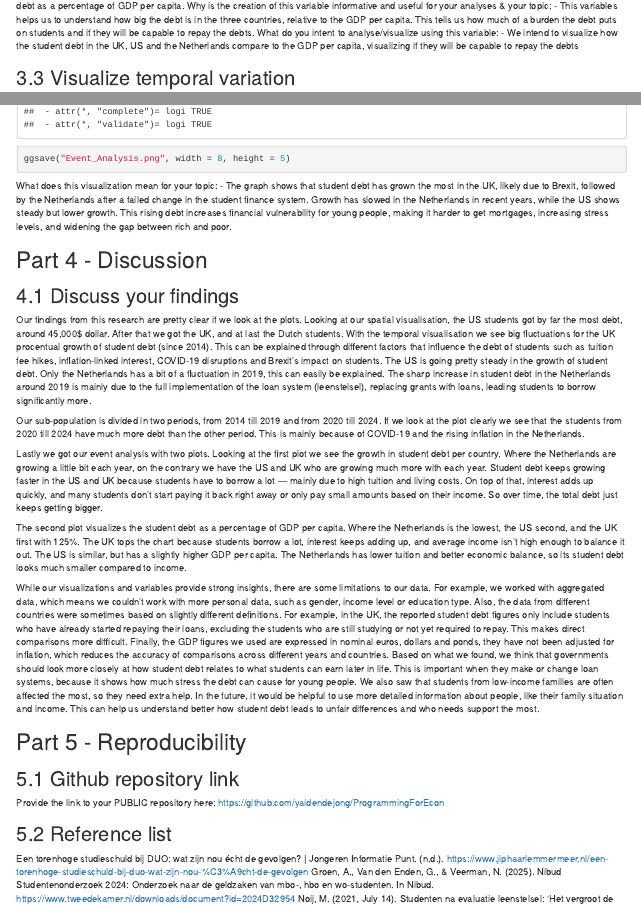
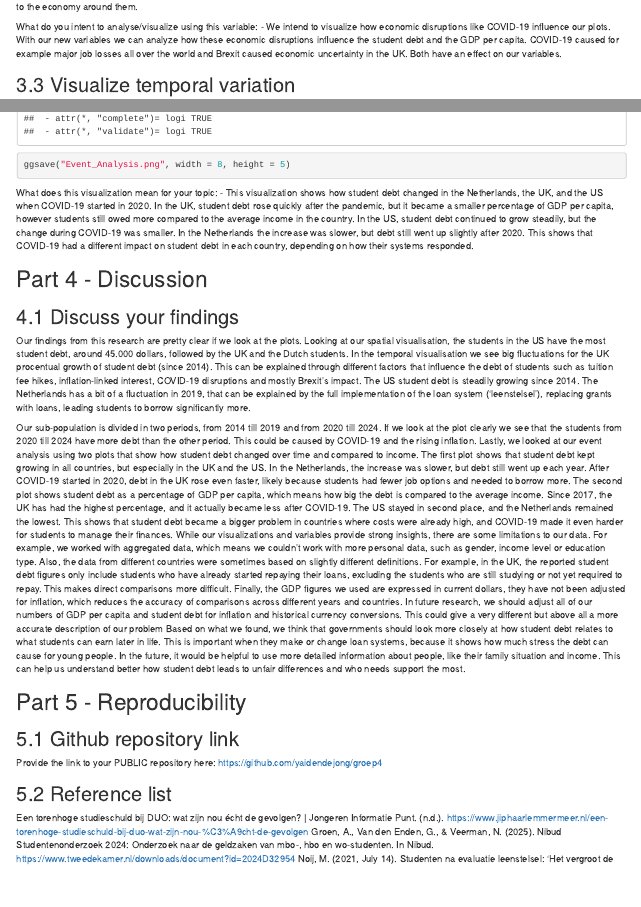
Before and after one commit to yaidendejong/groep4, an R Markdown document (Final_Assignment.Rmd): the page in a window 1100 px wide, from 5870 px down before the commit and from 5890 px down after it, and a second part further down, joined at a grey line. Rendered offline with R 4.5, knitr and Pandoc, with nearby package versions; some code elsewhere in the file could not run offline.

Commit message:
Update Final_Assignment.Rmd

````diff
--- a/Final_Assignment.Rmd
+++ b/Final_Assignment.Rmd
@@ -274,7 +269,9 @@ Explain which variables you used/combined to create your new variable:
 Why is the creation of this variable informative and useful for your analyses & your topic:
-  - This variables helps us to understand how big the debt is in the three countries, relative to the GDP per capita. This tells us how much of a burden the debt puts on students and if they will be capable to repay the debts.
+  - Our topic is about how student debt affects students, and these variables help us understand how big the debt is, how much of a burden it puts on students, and how it’s been changing over time compared to the economy around them.
+
 What do you intent to analyse/visualize using this variable:
-  - We intend to visualize how the student debt in the UK, US and the Netherlands compare to the GDP per capita, visualizing if they will be capable to repay the debts
+  - We intend to visualize how economic disruptions like COVID-19 influence our plots. With our new variables we can analyze how these economic disruptions influence the student debt and the GDP per capita. COVID-19 caused for example major job losses all over the world and Brexit caused economic uncertainty in the UK. Both have an effect on our variables.
+
 
 
 ## 3.3 Visualize temporal variation
@@ -508,29 +506,28 @@ ggsave("Event_Analysis.png", width = 8, height = 5)
 ```
 
 What does this visualization mean for your topic:
- - The graph shows that student debt has grown the most in the UK, likely due to Brexit, followed by the Netherlands after a failed change in the student finance system. Growth has slowed in the Netherlands in recent years, while the US shows steady but lower growth. This rising debt increases financial vulnerability for young people, making it harder to get mortgages, increasing stress levels, and widening the gap between rich and poor.
+ - This visualization shows how student debt changed in the Netherlands, the UK, and the US when COVID-19 started in 2020. In the UK, student debt rose quickly after the pandemic, but it became a smaller percentage of GDP per capita, however students still owed more compared to the average income in the country. In the US, student debt continued to grow steadily, but the change during COVID-19 was smaller. In the Netherlands the increase was slower, but debt still went up slightly after 2020. This shows that COVID-19 had a different impact on student debt in each country, depending on how their systems responded.
+
 
 
 # Part 4 - Discussion
 
 ## 4.1 Discuss your findings
-Our findings from this research are pretty clear if we look at the plots. Looking at our spatial visualisation, the US students got by far the most debt, around 45,000$ dollar. After that we got the UK, and at last the Dutch students. With the temporal visualisation we see big fluctuations for the UK procentual growth of student debt (since 2014). This can be explained through different factors that influence the debt of students such as tuition fee hikes, inflation-linked interest, COVID-19 disruptions and Brexit’s impact on students. The US is going pretty steady in the growth of student debt. Only the Netherlands has a bit of a fluctuation in 2019, this can easily be explained. The sharp increase in student debt in the Netherlands around 2019 is mainly due to the full implementation of the loan system (leenstelsel), replacing grants with loans, leading students to borrow significantly more.
+Our findings from this research are pretty clear if we look at the plots. Looking at our spatial visualisation, the students in the US have the most student debt, around 45.000 dollars, followed by the UK and the Dutch students. In the temporal visualisation we see big fluctuations for the UK procentual growth of student debt (since 2014). This can be explained through different factors that influence the debt of students such as tuition fee hikes, inflation-linked interest, COVID-19 disruptions and mostly Brexit’s impact. The US student debt is steadily growing since 2014. The Netherlands has a bit of a fluctuation in 2019, that can be explained by the full implementation of the loan system (‘leenstelsel ’), replacing grants with loans, leading students to borrow significantly more.
 
-Our sub-population is divided in two periods, from 2014 till 2019 and from 2020 till 2024. If we look at the plot clearly we see that the students from 2020 till 2024 have much more debt than the other period. This is mainly because of COVID-19 and the rising inflation in the Netherlands.
+Our sub-population is divided in two periods, from 2014 till 2019 and from 2020 till 2024. If we look at the plot clearly we see that the students from 2020 till 2024 have more debt than the other period. This could be caused by COVID-19 and the rising inflation.
+Lastly, we looked at our event analysis using two plots that show how student debt changed over time and compared to income. The first plot shows that student debt kept growing in all countries, but especially in the UK and the US. In the Netherlands, the increase was slower, but debt still went up each year. After COVID-19 started in 2020, debt in the UK rose even faster, likely because students had fewer job options and needed to borrow more.
+The second plot shows student debt as a percentage of GDP per capita, which means how big the debt is compared to the average income. Since 2017, the UK has had the highest percentage, and it actually became less after COVID-19. The US stayed in second place, and the Netherlands remained the lowest. This shows that student debt became a bigger problem in countries where costs were already high, and COVID-19 made it even harder for students to manage their finances.
+While our visualizations and variables provide strong insights, there are some limitations to our data. For example, we worked with aggregated data, which means we couldn’t work with more personal data, such as gender, income level or education type. Also, the data from different countries were sometimes based on slightly different definitions. For example, in the UK, the reported student debt figures only include students who have already started repaying their loans, excluding the students who are still studying or not yet required to repay. This makes direct comparisons more difficult. Finally, the GDP figures we used are expressed in current dollars, they have not been adjusted for inflation, which reduces the accuracy of comparisons across different years and countries. In future research, we should adjust all of our numbers of GDP per capita and student debt for inflation and historical currency conversions. This could give a very different but above all a more accurate description of our problem
+Based on what we found, we think that governments should look more closely at how student debt relates to what students can earn later in life. This is important when they make or change loan systems, because it shows how much stress the debt can cause for young people. In the future, it would be helpful to use more detailed information about people, like their family situation and income. This can help us understand better how student debt leads to unfair differences and who needs support the most.
 
-Lastly we got our event analysis with two plots. Looking at the first plot we see the growth in student debt per country. Where the Netherlands are growing a little bit each year, on the contrary we have the US and UK who are growing much more with each year. Student debt keeps growing faster in the US and UK because students have to borrow a lot — mainly due to high tuition and living costs. On top of that, interest adds up quickly, and many students don’t start paying it back right away or only pay small amounts based on their income. So over time, the total debt just keeps getting bigger.
-
-The second plot visualizes the student debt as a percentage of GDP per capita. Where the Netherlands is the lowest, the US second, and the UK first with 125%. The UK tops the chart because students borrow a lot, interest keeps adding up, and average income isn’t high enough to balance it out. The US is similar, but has a slightly higher GDP per capita. The Netherlands has lower tuition and better economic balance, so its student debt looks much smaller compared to income.
-
-While our visualizations and variables provide strong insights, there are some limitations to our data. For example, we worked with aggregated data, which means we couldn’t work with more personal data, such as gender, income level or education type. Also, the data from different countries were sometimes based on slightly different definitions. For example, in the UK, the reported student debt figures only include students who have already started repaying their loans, excluding the students who are still studying or not yet required to repay. This makes direct comparisons more difficult. Finally, the GDP figures we used are expressed in nominal euros, dollars and ponds, they have not been adjusted for inflation, which reduces the accuracy of comparisons across different years and countries.
-Based on what we found, we think that governments should look more closely at how student debt relates to what students can earn later in life. This is important when they make or change loan systems, because it shows how much stress the debt can cause for young people. We also saw that students from low-income families are often affected the most, so they need extra help. In the future, it would be helpful to use more detailed information about people, like their family situation and income. This can help us understand better how student debt leads to unfair differences and who needs support the most.
 
 
 # Part 5 - Reproducibility
 
 ## 5.1 Github repository link
 
-Provide the link to your PUBLIC repository here: https://github.com/yaidendejong/ProgrammingForEcon
+Provide the link to your PUBLIC repository here: https://github.com/yaidendejong/groep4
 
 ## 5.2 Reference list
 Een torenhoge studieschuld bij DUO: wat zijn nou écht de gevolgen? | Jongeren  Informatie Punt. (n.d.). https://www.jiphaarlemmermeer.nl/een-torenhoge-studieschuld-bij-duo-wat-zijn-nou-%C3%A9cht-de-gevolgen
````
Also changed, not shown: Final_Assignment.Rmd (28 more changed lines).
